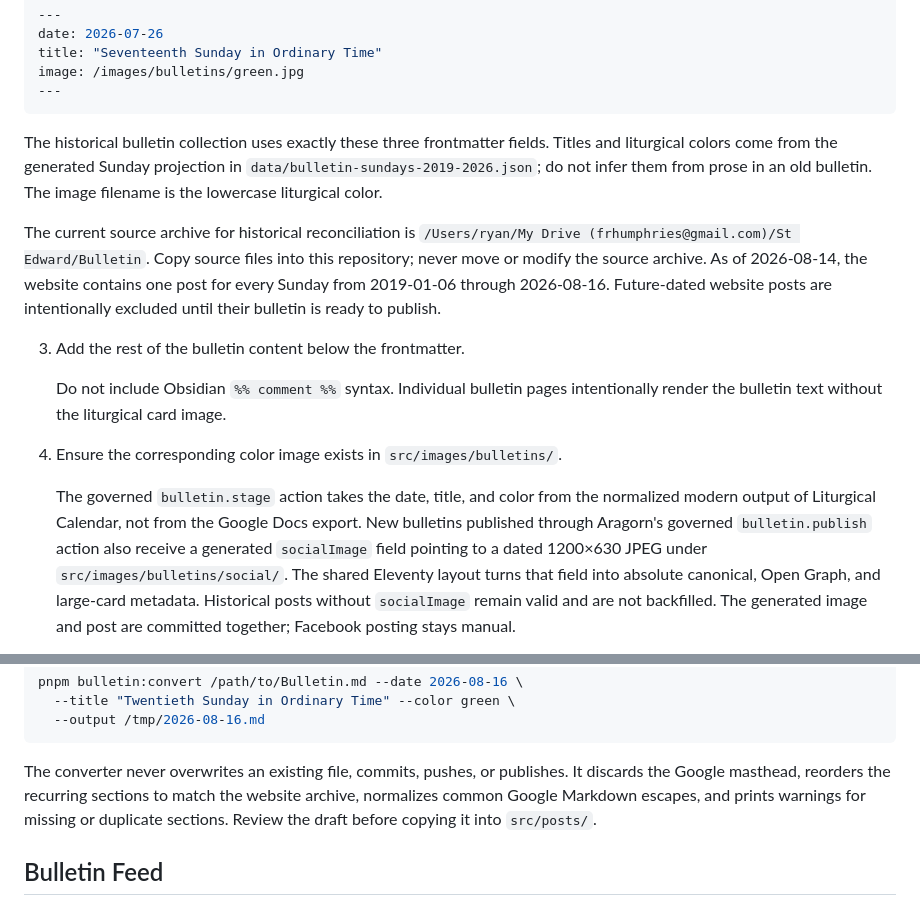
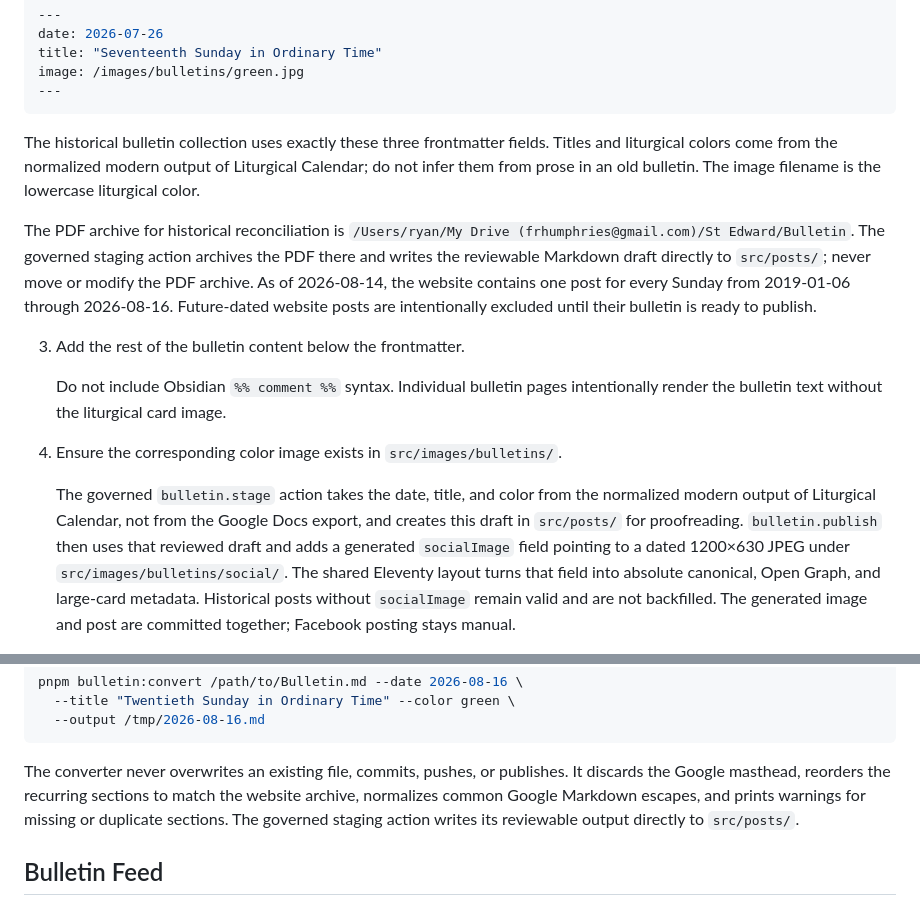
Before and after one commit to CollarmarkLLC/stedward-website, a Markdown page: README.md, 2 parts joined by grey strips. Rendered like a GitHub page.

Commit message:
Document website-first bulletin drafts

````diff
--- a/README.md
+++ b/README.md
@@ -35,13 +35,15 @@ image: /images/bulletins/green.jpg
 ```
 
 The historical bulletin collection uses exactly these three frontmatter fields.
-Titles and liturgical colors come from the generated Sunday projection in
-`data/bulletin-sundays-2019-2026.json`; do not infer them from prose in an old
-bulletin. The image filename is the lowercase liturgical color.
+Titles and liturgical colors come from the normalized modern output of
+Liturgical Calendar; do not infer them from prose in an old bulletin. The image
+filename is the lowercase liturgical color.
 
-The current source archive for historical reconciliation is
-`/Users/ryan/My Drive (frhumphries@gmail.com)/St Edward/Bulletin`. Copy source
-files into this repository; never move or modify the source archive. As of
+The PDF archive for historical reconciliation is
+`/Users/ryan/My Drive (frhumphries@gmail.com)/St Edward/Bulletin`. The
+governed staging action archives the PDF there and writes the reviewable
+Markdown draft directly to `src/posts/`; never move or modify the PDF archive.
+As of
 2026-08-14, the website contains one post for every Sunday from 2019-01-06
 through 2026-08-16. Future-dated website posts are intentionally excluded until
 their bulletin is ready to publish.
@@ -55,8 +57,9 @@ their bulletin is ready to publish.
 
    The governed `bulletin.stage` action takes the date, title, and color from
    the normalized modern output of Liturgical Calendar, not from the Google
-   Docs export. New bulletins published through Aragorn's governed `bulletin.publish` action
-   also receive a generated `socialImage` field pointing to a dated 1200×630
+   Docs export, and creates this draft in `src/posts/` for proofreading.
+   `bulletin.publish` then uses that reviewed draft and adds a generated
+   `socialImage` field pointing to a dated 1200×630
    JPEG under `src/images/bulletins/social/`. The shared Eleventy layout turns
    that field into absolute canonical, Open Graph, and large-card metadata.
    Historical posts without `socialImage` remain valid and are not backfilled.
@@ -88,8 +91,8 @@ pnpm bulletin:convert /path/to/Bulletin.md --date 2026-08-16 \
 The converter never overwrites an existing file, commits, pushes, or publishes.
 It discards the Google masthead, reorders the recurring sections to match the
 website archive, normalizes common Google Markdown escapes, and prints warnings
-for missing or duplicate sections. Review the draft before copying it into
-`src/posts/`.
+for missing or duplicate sections. The governed staging action writes its
+reviewable output directly to `src/posts/`.
 
 ## Bulletin Feed
 
````
